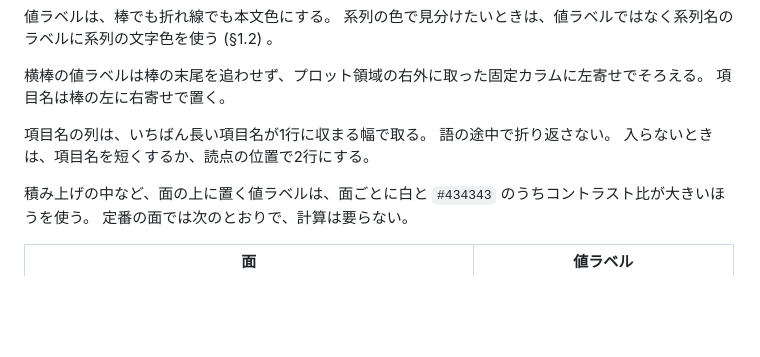
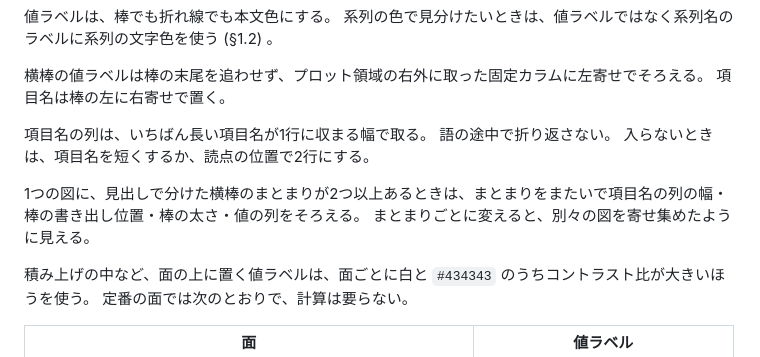
Before and after one commit to komorebi-tools/design-system, a Markdown page: FIGURE.md, the part around the change. Rendered like a GitHub page; blank space fills up the shorter version.

Commit message:
docs: 1つの図の中で、横棒のまとまりの間の書き出し位置と太さをそろえる (FIGURE.md §2.10)

```diff
--- a/FIGURE.md
+++ b/FIGURE.md
@@ -791,6 +791,9 @@ Googleスライドは中間点を手で追加できるので、2色で濁る場
 語の途中で折り返さない。
 入らないときは、項目名を短くするか、読点の位置で2行にする。
 
+1つの図に、見出しで分けた横棒のまとまりが2つ以上あるときは、まとまりをまたいで項目名の列の幅・棒の書き出し位置・棒の太さ・値の列をそろえる。
+まとまりごとに変えると、別々の図を寄せ集めたように見える。
+
 積み上げの中など、面の上に置く値ラベルは、面ごとに白と `#434343` のうちコントラスト比が大きいほうを使う。
 定番の面では次のとおりで、計算は要らない。
 
```
